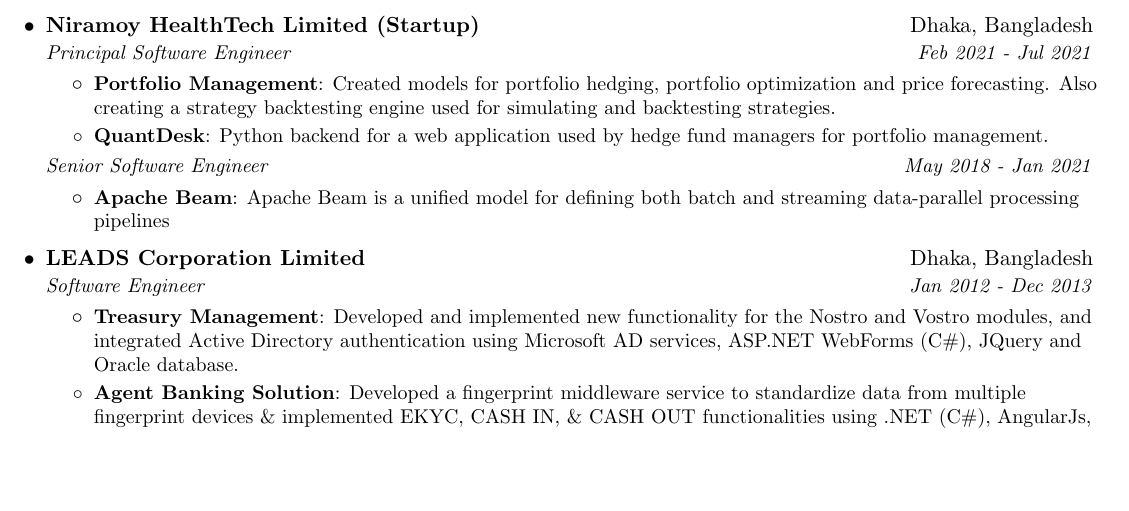
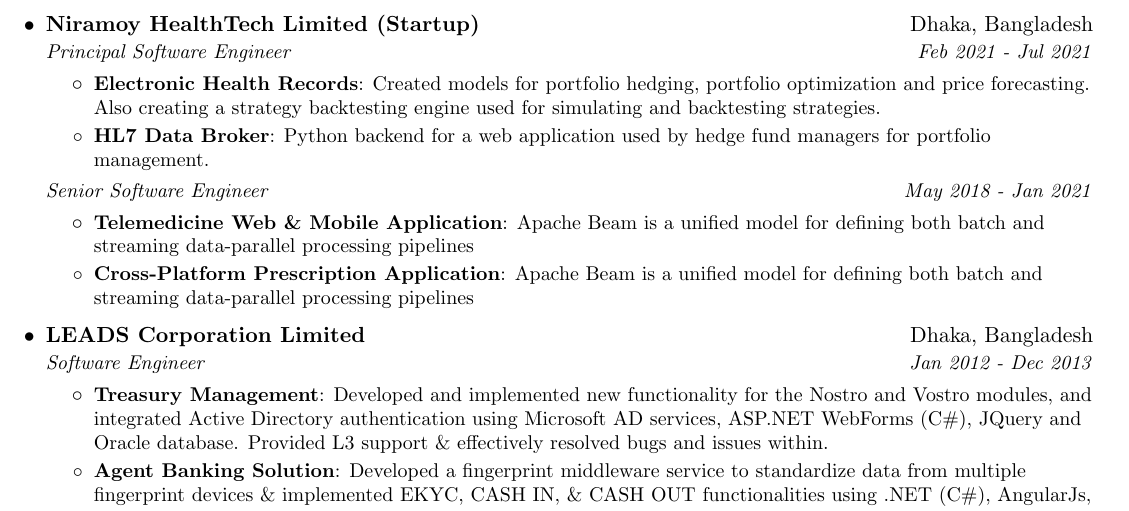
Before and after one commit to encryptedtouhid/Resume, a LaTeX CV (khaled_sde_resume.tex): part of page 1 of 2, cut so that both start at the same text, the shorter picture padded with empty space. Compiled offline with pdfLaTeX.

Commit message:
Update khaled_sde_resume.tex

```diff
--- a/khaled_sde_resume.tex
+++ b/khaled_sde_resume.tex
@@ -161,15 +161,17 @@
       {Niramoy HealthTech Limited (Startup) }{Dhaka, Bangladesh}
       {Principal Software Engineer}{Feb 2021 - Jul 2021}
       \resumeItemListStart
-        \resumeItem{Portfolio Management}
+        \resumeItem{Electronic Health Records}
           {Created models for portfolio hedging,  portfolio optimization and price forecasting. Also creating a strategy backtesting engine used for simulating and backtesting strategies.}
-        \resumeItem{QuantDesk}
+        \resumeItem{HL7 Data Broker}
           {Python backend for a web application used by hedge fund managers for portfolio management.}
       \resumeItemListEnd
       \resumeSubSubheading
       {Senior Software Engineer}{May 2018 - Jan 2021}
       \resumeItemListStart
-        \resumeItem{Apache Beam}
+        \resumeItem{Telemedicine Web \& Mobile Application}
+         {Apache Beam is a unified model for defining both batch and streaming data-parallel processing pipelines}
+        \resumeItem{Cross-Platform Prescription Application}
          {Apache Beam is a unified model for defining both batch and streaming data-parallel processing pipelines}
     \resumeItemListEnd
 
@@ -178,7 +180,7 @@
       {Software Engineer}{Jan 2012 - Dec 2013}
       \resumeItemListStart
       \resumeItem{Treasury Management}
-      {Developed and implemented new functionality for the Nostro and Vostro modules, and integrated Active Directory authentication using Microsoft AD services, ASP.NET WebForms (C\#), JQuery and Oracle database.}
+      {Developed and implemented new functionality for the Nostro and Vostro modules, and integrated Active Directory authentication using Microsoft AD services, ASP.NET WebForms (C\#), JQuery and Oracle database. Provided L3 support \& effectively resolved bugs and issues within.}
         \resumeItem{Agent Banking Solution}
           {Developed a fingerprint middleware service to standardize data from multiple fingerprint devices \& implemented EKYC, CASH IN, \& CASH OUT functionalities using .NET (C\#), AngularJs, Crystal Reports, SourceAFIS and Oracle database.}
         \resumeItem{Mobile Banking Application}
```
